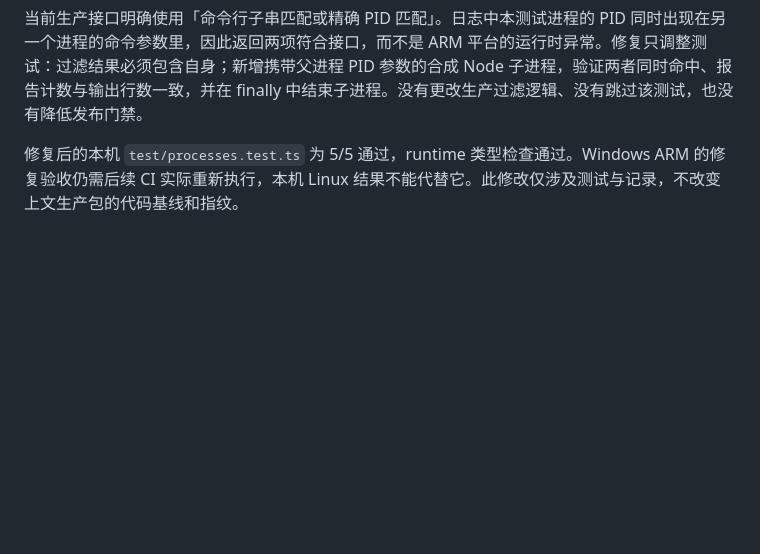
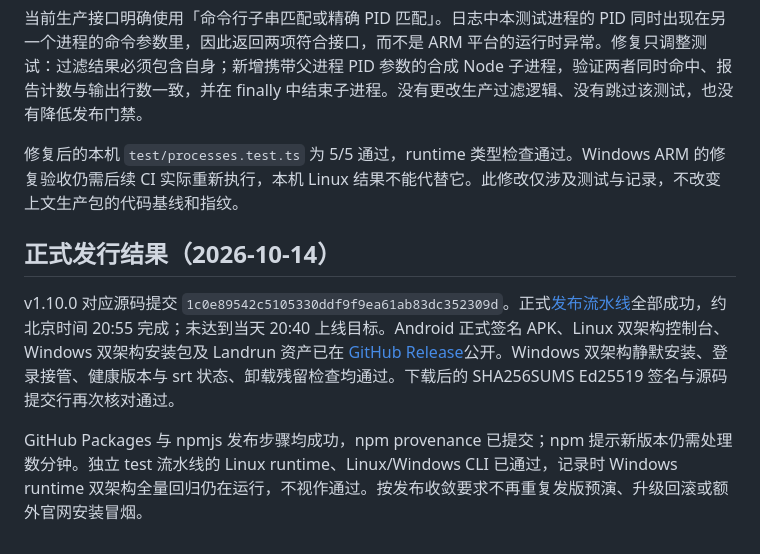
Before and after one commit to PlutoKeating/Project.Quetzal, a Markdown page: docs/engine/RELEASE_1_10_0_LOCAL.md, the part around the change. GitHub-like rendering; blank space fills up the shorter version.

Commit message:
记录1.10.0正式发行结果与剩余平台验证边界

```diff
--- a/docs/engine/RELEASE_1_10_0_LOCAL.md
+++ b/docs/engine/RELEASE_1_10_0_LOCAL.md
@@ -66,3 +66,9 @@ npm install --prefix "$acceptance_dir/npm-install" --ignore-scripts --no-audit -
 当前生产接口明确使用「命令行子串匹配或精确 PID 匹配」。日志中本测试进程的 PID 同时出现在另一个进程的命令参数里，因此返回两项符合接口，而不是 ARM 平台的运行时异常。修复只调整测试：过滤结果必须包含自身；新增携带父进程 PID 参数的合成 Node 子进程，验证两者同时命中、报告计数与输出行数一致，并在 finally 中结束子进程。没有更改生产过滤逻辑、没有跳过该测试，也没有降低发布门禁。
 
 修复后的本机 `test/processes.test.ts` 为 5/5 通过，runtime 类型检查通过。Windows ARM 的修复验收仍需后续 CI 实际重新执行，本机 Linux 结果不能代替它。此修改仅涉及测试与记录，不改变上文生产包的代码基线和指纹。
+
+## 正式发行结果（2026-10-14）
+
+v1.10.0 对应源码提交 `1c0e89542c5105330ddf9f9ea61ab83dc352309d`。正式[发布流水线](https://github.com/PlutoKeating/Project.Quetzal/actions/runs/38565086192)全部成功，约北京时间 20:55 完成；未达到当天 20:40 上线目标。Android 正式签名 APK、Linux 双架构控制台、Windows 双架构安装包及 Landrun 资产已在 [GitHub Release](https://github.com/PlutoKeating/Project.Quetzal/releases/tag/v1.10.0)公开。Windows 双架构静默安装、登录接管、健康版本与 srt 状态、卸载残留检查均通过。下载后的 SHA256SUMS Ed25519 签名与源码提交行再次核对通过。
+
+GitHub Packages 与 npmjs 发布步骤均成功，npm provenance 已提交；npm 提示新版本仍需处理数分钟。独立 test 流水线的 Linux runtime、Linux/Windows CLI 已通过，记录时 Windows runtime 双架构全量回归仍在运行，不视作通过。按发布收敛要求不再重复发版预演、升级回滚或额外官网安装冒烟。
```
